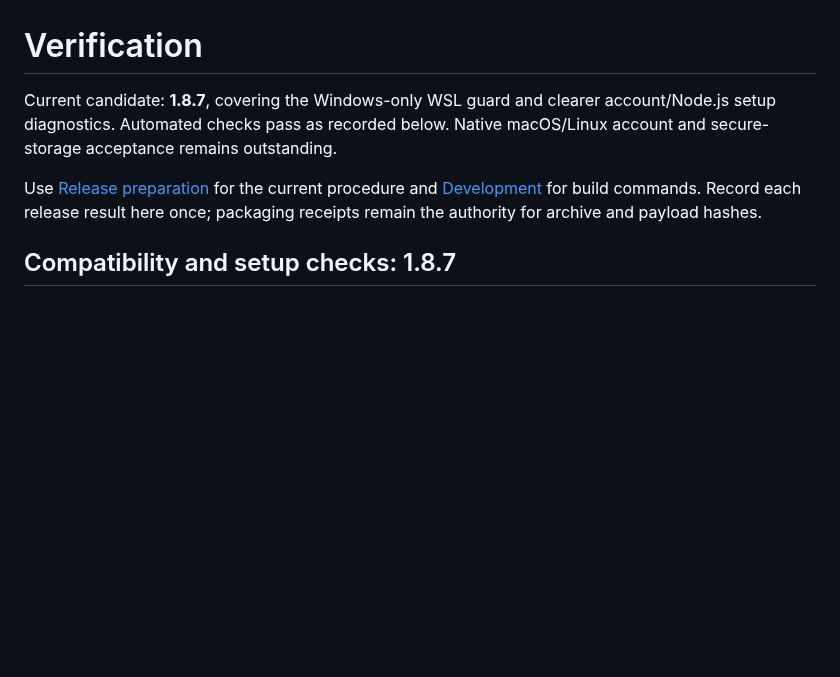
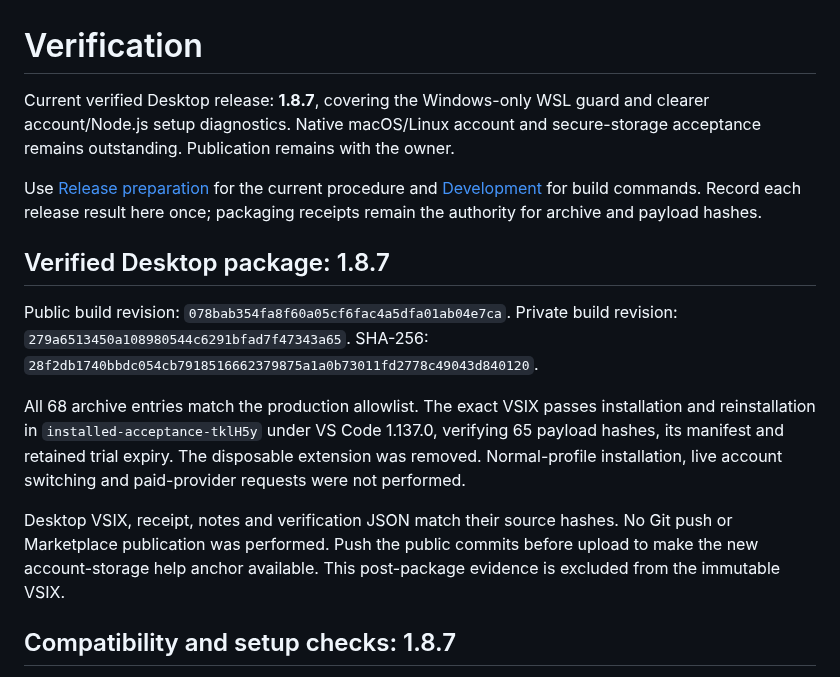
Before and after one commit to keenanselbee/codex-navigator, a Markdown page: docs/verification.md, the part around the change. GitHub-like rendering; blank space fills up the shorter version.

Commit message:
docs(release): record verified 1.8.7 Desktop package

```diff
--- a/docs/verification.md
+++ b/docs/verification.md
@@ -1,13 +1,32 @@
 Verification
 ============
 
-Current candidate: **1.8.7**, covering the Windows-only WSL guard and clearer
-account/Node.js setup diagnostics. Automated checks pass as recorded below. Native
-macOS/Linux account and secure-storage acceptance remains outstanding.
+Current verified Desktop release: **1.8.7**, covering the Windows-only WSL guard
+and clearer account/Node.js setup diagnostics. Native macOS/Linux account and
+secure-storage acceptance remains outstanding. Publication remains with the owner.
 
 Use [Release preparation](marketplace-release.md) for the current procedure and
 [Development](development.md) for build commands. Record each release result here
 once; packaging receipts remain the authority for archive and payload hashes.
+
+
+Verified Desktop package: 1.8.7
+-------------------------------
+
+Public build revision: `078bab354fa8f60a05cf6fac4a5dfa01ab04e7ca`.
+Private build revision: `279a6513450a108980544c6291bfad7f47343a65`.
+SHA-256: `28f2db1740bbdc054cb7918516662379875a1a0b73011fd2778c49043d840120`.
+
+All 68 archive entries match the production allowlist. The exact VSIX passes
+installation and reinstallation in `installed-acceptance-tklH5y` under VS Code
+1.137.0, verifying 65 payload hashes, its manifest and retained trial expiry.
+The disposable extension was removed. Normal-profile installation, live account
+switching and paid-provider requests were not performed.
+
+Desktop VSIX, receipt, notes and verification JSON match their source hashes.
+No Git push or Marketplace publication was performed. Push the public commits
+before upload to make the new account-storage help anchor available. This
+post-package evidence is excluded from the immutable VSIX.
 
 
 Compatibility and setup checks: 1.8.7
```
